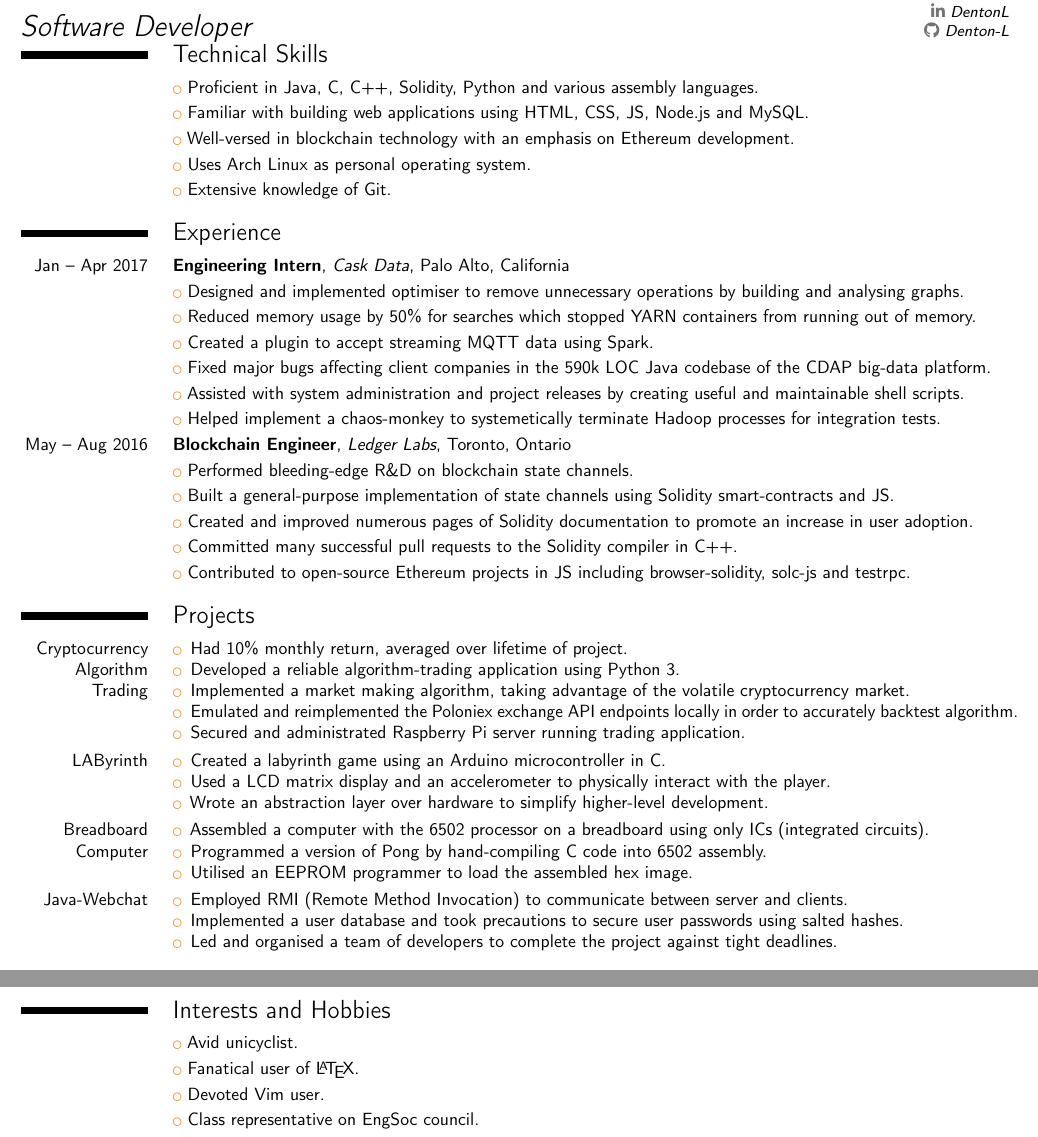
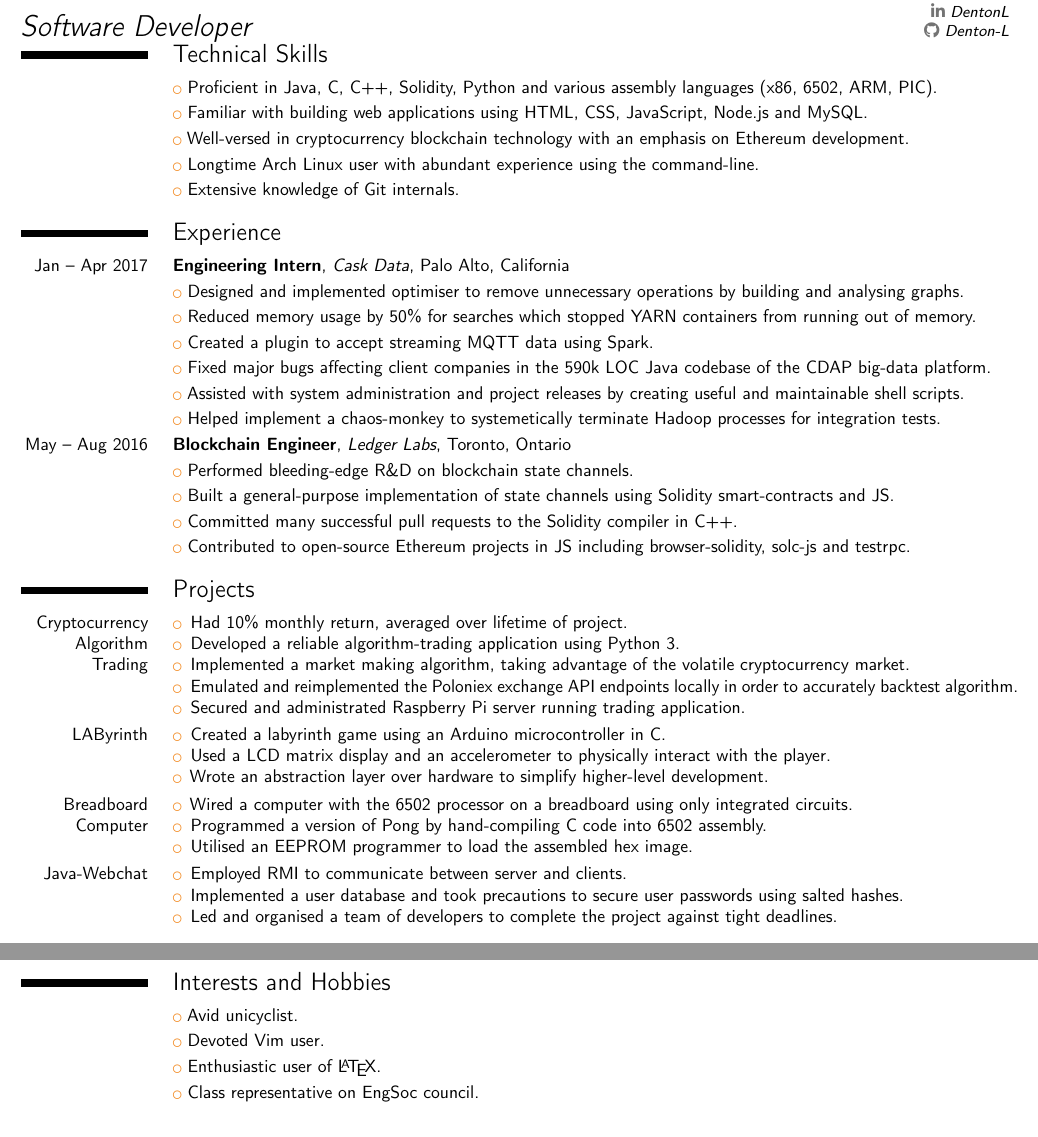
Before and after one commit to Denton-L/resume, a LaTeX CV (DentonLiuResume.tex): two parts of the page, joined at a grey line, cut so that both start at the same text. Compiled offline with pdfLaTeX.

Commit message:
Update old points

```diff
--- a/DentonLiuResume.tex
+++ b/DentonLiuResume.tex
@@ -20,11 +20,11 @@
 \vspace{-3\baselineskip}
 
 \section{Technical Skills}
-\cvlistitem{Proficient in Java, C, C++, Solidity, Python and various assembly languages.}
-\cvlistitem{Familiar with building web applications using HTML, CSS, JS, Node.js and MySQL.}
-\cvlistitem{Well-versed in blockchain technology with an emphasis on Ethereum development.}
-\cvlistitem{Uses Arch Linux as personal operating system.}
-\cvlistitem{Extensive knowledge of Git.}
+\cvlistitem{Proficient in Java, C, C++, Solidity, Python and various assembly languages (x86, 6502, ARM, PIC).}
+\cvlistitem{Familiar with building web applications using HTML, CSS, JavaScript, Node.js and MySQL.}
+\cvlistitem{Well-versed in cryptocurrency blockchain technology with an emphasis on Ethereum development.}
+\cvlistitem{Longtime Arch Linux user with abundant experience using the command-line.}
+\cvlistitem{Extensive knowledge of Git internals.}
 
 \section{Experience}
 \cventry{Jan -- Apr 2017}{Engineering Intern}{Cask Data}{Palo Alto, California}{}{}
@@ -38,7 +38,6 @@
 \cventry{May -- Aug 2016}{Blockchain Engineer}{Ledger Labs}{Toronto, Ontario}{}{}
 \cvlistitem{Performed bleeding-edge R\&D on blockchain state channels.}
 \cvlistitem{Built a general-purpose implementation of state channels using Solidity smart-contracts and JS.}
-\cvlistitem{Created and improved numerous pages of Solidity documentation to promote an increase in user adoption.}
 \cvlistitem{Committed many successful pull requests to the Solidity compiler in C++.}
 \cvlistitem{Contributed to open-source Ethereum projects in JS including browser-solidity, solc-js and testrpc.}
 
@@ -61,14 +60,14 @@
 }
 \cvitem{Breadboard Computer}{
 	\begin{itemize}
-		\item Assembled a computer with the 6502 processor on a breadboard using only ICs (integrated circuits).
+		\item Wired a computer with the 6502 processor on a breadboard using only integrated circuits.
 		\item Programmed a version of Pong by hand-compiling C code into 6502 assembly.
 		\item Utilised an EEPROM programmer to load the assembled hex image.
 	\end{itemize}
 }
 \cvitem{Java-Webchat}{
 	\begin{itemize}
-		\item Employed RMI (Remote Method Invocation) to communicate between server and clients.
+		\item Employed RMI to communicate between server and clients.
 		\item Implemented a user database and took precautions to secure user passwords using salted hashes.
 		\item Led and organised a team of developers to complete the project against tight deadlines.
 	\end{itemize}
@@ -79,8 +78,8 @@
 
 \section{Interests and Hobbies}
 \cvlistitem{Avid unicyclist.}
-\cvlistitem{Fanatical user of \LaTeX.}
 \cvlistitem{Devoted Vim user.}
+\cvlistitem{Enthusiastic user of \LaTeX.}
 \cvlistitem{Class representative on EngSoc council.}
 
 \end{document}
```
